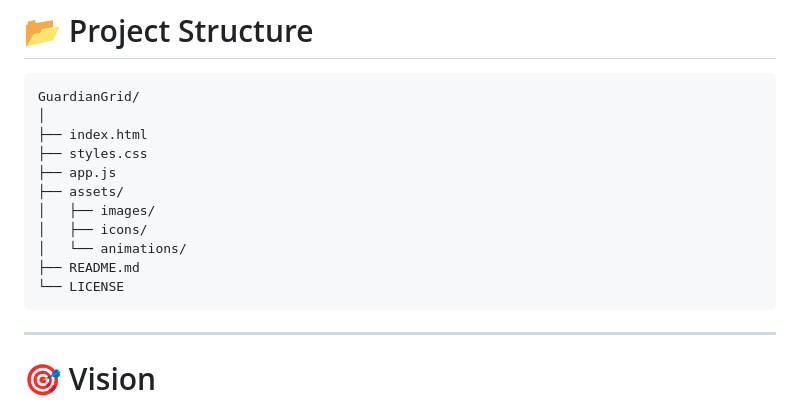
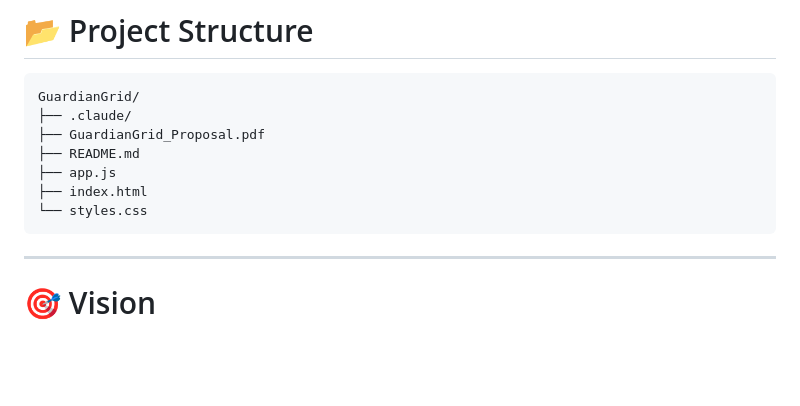
Before and after one commit to HarshitaChokhani/GuardianGrid, a Markdown page: README.md, the part around the change. Rendered like a GitHub page; blank space fills up the shorter version.

Commit message:
Revise project structure in README.md
Updated project structure in README to reflect new file organization.

````diff
--- a/README.md
+++ b/README.md
@@ -135,16 +135,12 @@ GuardianGrid addresses these challenges by providing a unified AI-powered platfo
 
 ```text
 GuardianGrid/
-│
+├── .claude/
+├── GuardianGrid_Proposal.pdf
+├── README.md
+├── app.js
 ├── index.html
-├── styles.css
-├── app.js
-├── assets/
-│   ├── images/
-│   ├── icons/
-│   └── animations/
-├── README.md
-└── LICENSE
+└── styles.css
 ```
 
 ---
````
